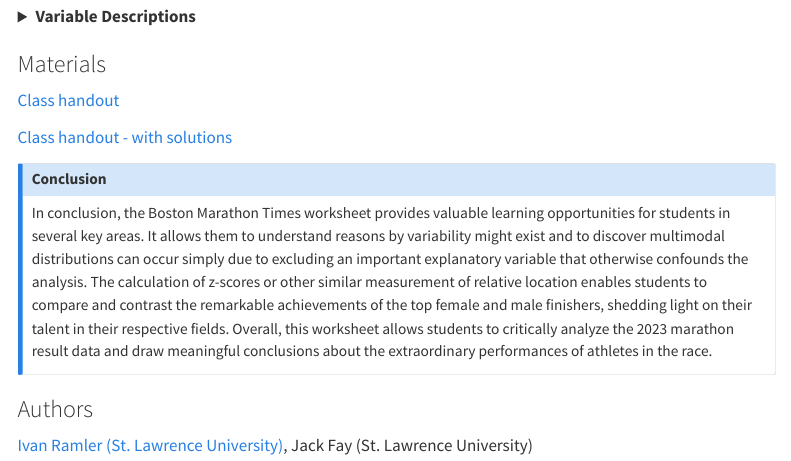
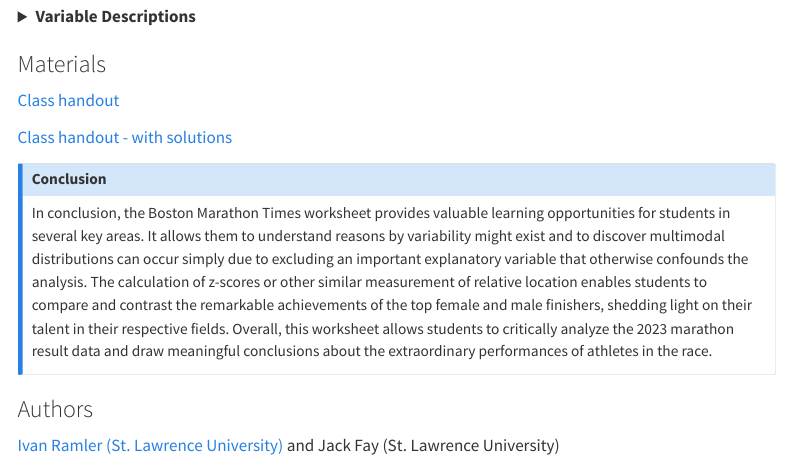
Before and after one commit to iramler/module_repo_test, a Quarto document (marathons/boston-marathon-finish_times-2023.qmd): the page in a window 1100 px wide, from 1480 px down. Rendered offline with R 4.5, knitr and Pandoc in place of Quarto, with nearby package versions; menus at the side of the page are left out.

Commit message:
another update

```diff
--- a/marathons/boston-marathon-finish_times-2023.qmd
+++ b/marathons/boston-marathon-finish_times-2023.qmd
@@ -97,4 +97,4 @@ In conclusion, the Boston Marathon Times worksheet provides valuable learning op
 
 ### Authors
 
-[Ivan Ramler (St. Lawrence University)](mailto:iramler@stlawu.edu), Jack Fay (St. Lawrence University)
+[Ivan Ramler (St. Lawrence University)](mailto:iramler@stlawu.edu) and Jack Fay (St. Lawrence University)
```
Also changed, not shown: docs/search.json, 2 other files.
